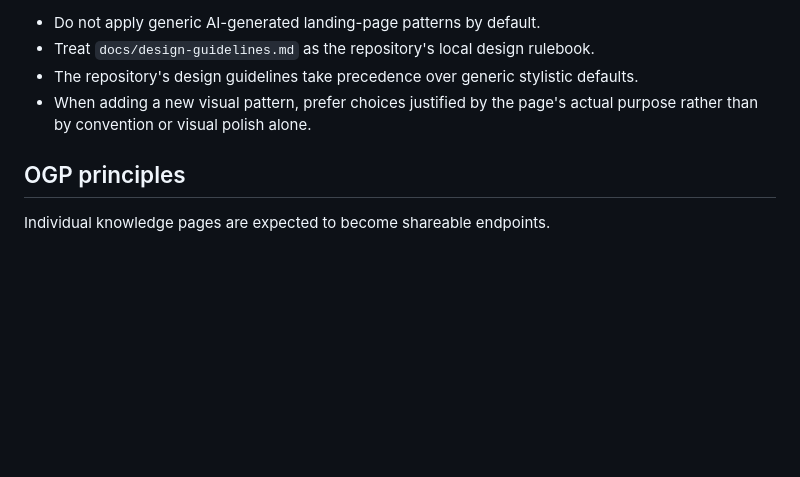
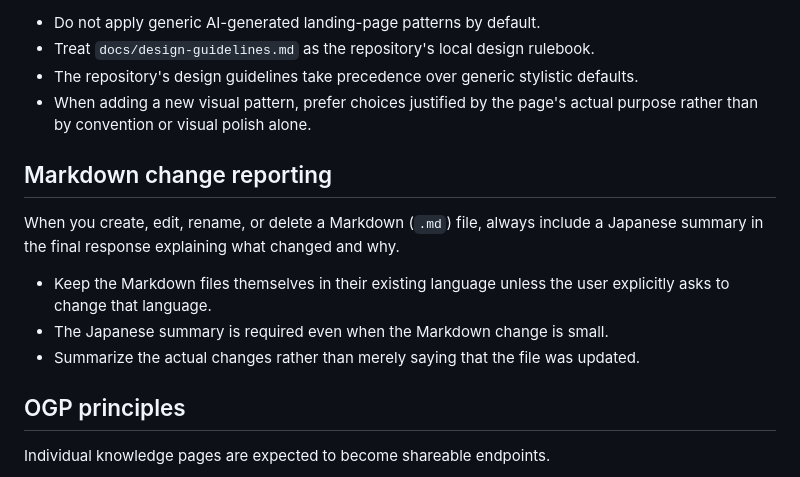
Before and after one commit to stellates/ignorance-driven-learning, a Markdown page: AGENTS.md, the part around the change. GitHub-like rendering; blank space fills up the shorter version.

Commit message:
docs: require Japanese summaries for Markdown edits

```diff
--- a/AGENTS.md
+++ b/AGENTS.md
@@ -111,6 +111,14 @@ Before creating or modifying any user-facing web design, read `docs/design-guide
 - The repository's design guidelines take precedence over generic stylistic defaults.
 - When adding a new visual pattern, prefer choices justified by the page's actual purpose rather than by convention or visual polish alone.
 
+## Markdown change reporting
+
+When you create, edit, rename, or delete a Markdown (`.md`) file, always include a Japanese summary in the final response explaining what changed and why.
+
+- Keep the Markdown files themselves in their existing language unless the user explicitly asks to change that language.
+- The Japanese summary is required even when the Markdown change is small.
+- Summarize the actual changes rather than merely saying that the file was updated.
+
 ## OGP principles
 
 Individual knowledge pages are expected to become shareable endpoints.
```
